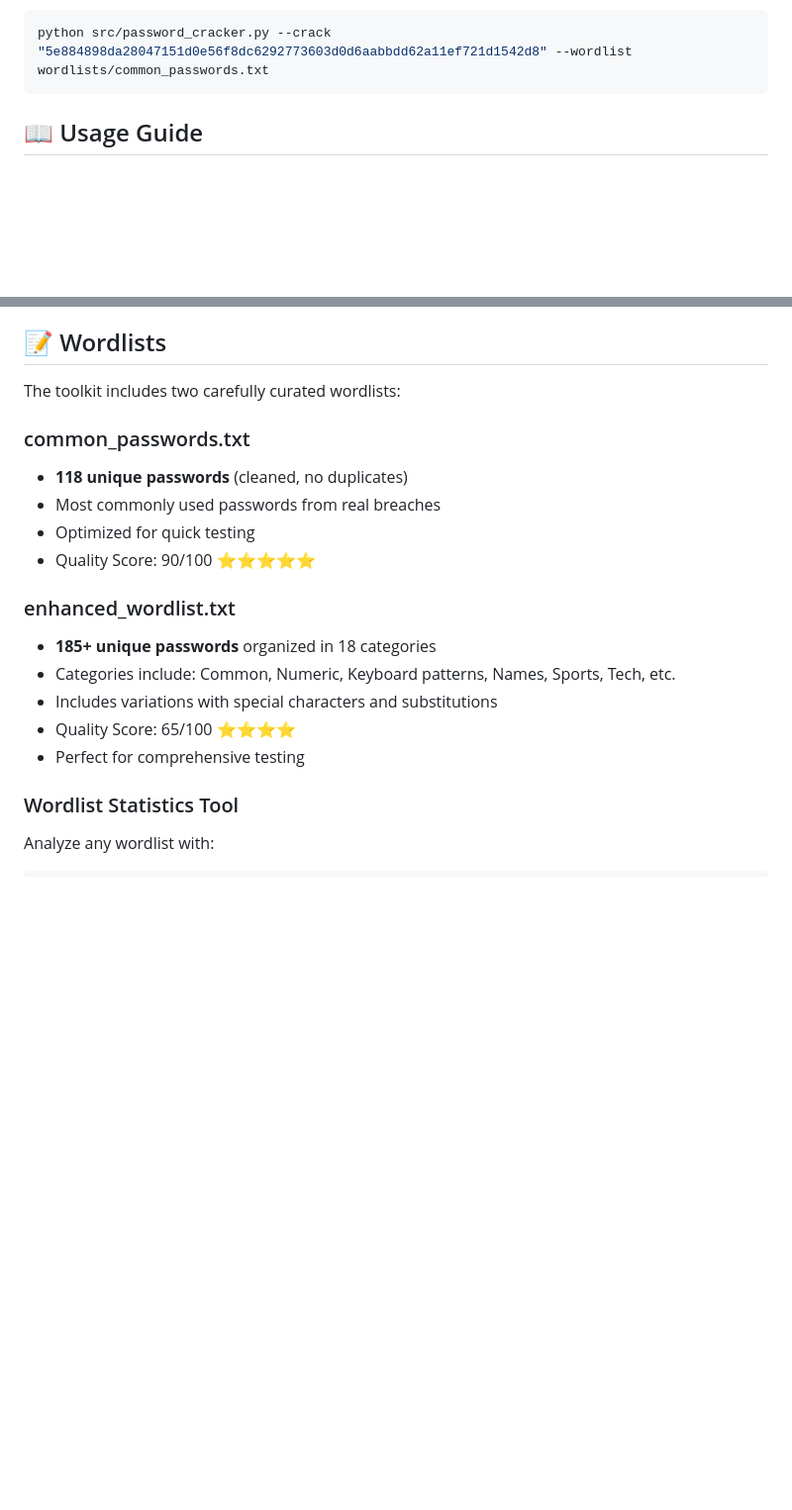
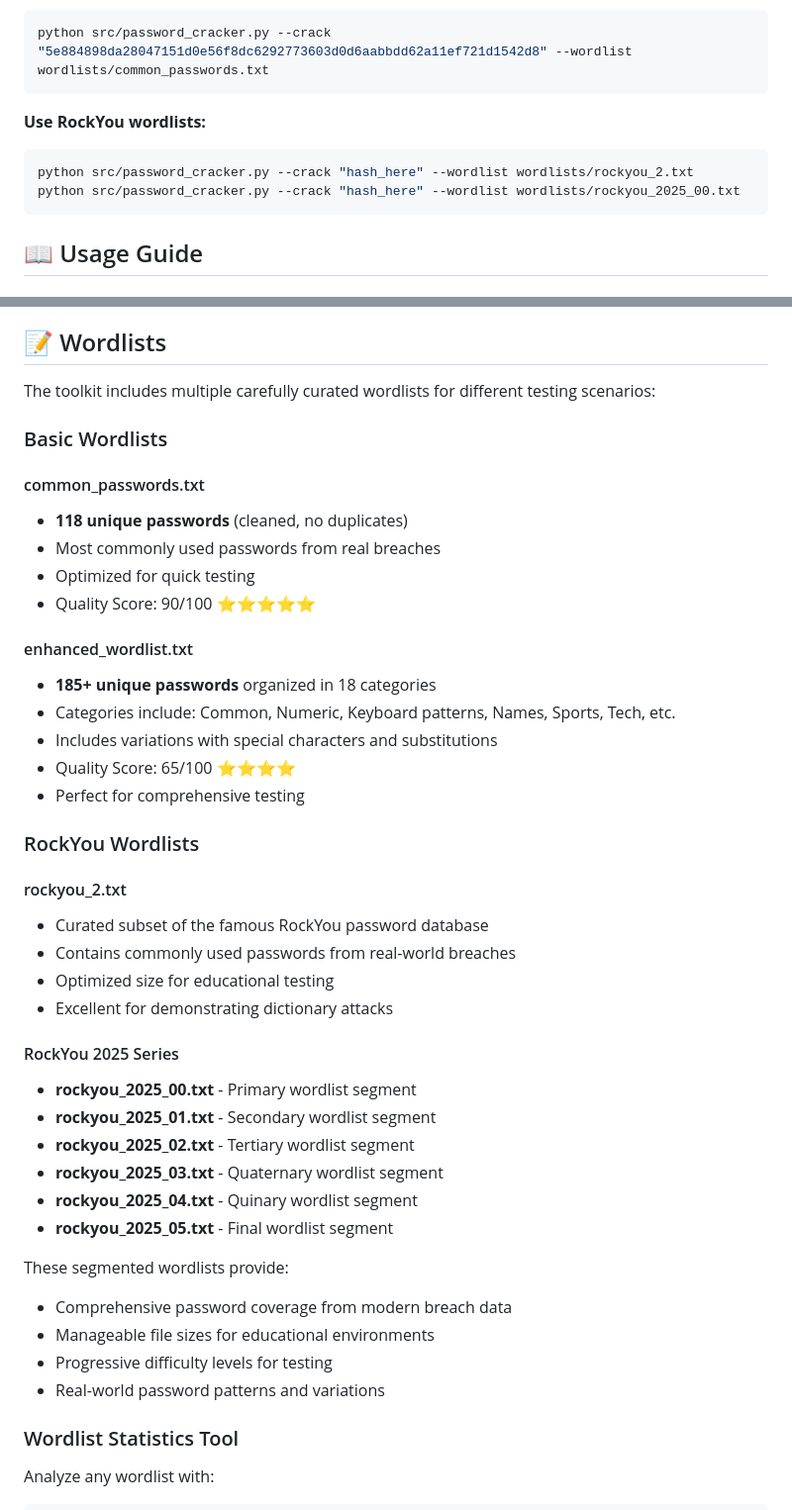
Before and after one commit to Aniket886/password_toolkit, a Markdown page: README.md, 2 parts joined by grey strips. Shown at 99% size. Drawn GitHub-style; blank space fills up the shorter version.

Commit message:
Update README.md: Add comprehensive wordlist documentation including rockyou_2.txt and rockyou_2025_*.txt series

````diff
--- a/README.md
+++ b/README.md
@@ -100,6 +100,12 @@ python src/password_cracker.py --analyze "MyPassword123"
 **Crack a hash (with wordlist):**
 ```bash
 python src/password_cracker.py --crack "5e884898da28047151d0e56f8dc6292773603d0d6aabbdd62a11ef721d1542d8" --wordlist wordlists/common_passwords.txt
+```
+
+**Use RockYou wordlists:**
+```bash
+python src/password_cracker.py --crack "hash_here" --wordlist wordlists/rockyou_2.txt
+python src/password_cracker.py --crack "hash_here" --wordlist wordlists/rockyou_2025_00.txt
 ```
 
 ## 📖 Usage Guide
@@ -218,20 +224,44 @@ report = analyzer.generate_report("MyPassword123")
 
 ## 📝 Wordlists
 
-The toolkit includes two carefully curated wordlists:
+The toolkit includes multiple carefully curated wordlists for different testing scenarios:
 
-### common_passwords.txt
+### Basic Wordlists
+
+#### common_passwords.txt
 - **118 unique passwords** (cleaned, no duplicates)
 - Most commonly used passwords from real breaches
 - Optimized for quick testing
 - Quality Score: 90/100 ⭐⭐⭐⭐⭐
 
-### enhanced_wordlist.txt
+#### enhanced_wordlist.txt
 - **185+ unique passwords** organized in 18 categories
 - Categories include: Common, Numeric, Keyboard patterns, Names, Sports, Tech, etc.
 - Includes variations with special characters and substitutions
 - Quality Score: 65/100 ⭐⭐⭐⭐
 - Perfect for comprehensive testing
+
+### RockYou Wordlists
+
+#### rockyou_2.txt
+- Curated subset of the famous RockYou password database
+- Contains commonly used passwords from real-world breaches
+- Optimized size for educational testing
+- Excellent for demonstrating dictionary attacks
+
+#### RockYou 2025 Series
+- **rockyou_2025_00.txt** - Primary wordlist segment
+- **rockyou_2025_01.txt** - Secondary wordlist segment
+- **rockyou_2025_02.txt** - Tertiary wordlist segment
+- **rockyou_2025_03.txt** - Quaternary wordlist segment
+- **rockyou_2025_04.txt** - Quinary wordlist segment
+- **rockyou_2025_05.txt** - Final wordlist segment
+
+These segmented wordlists provide:
+- Comprehensive password coverage from modern breach data
+- Manageable file sizes for educational environments
+- Progressive difficulty levels for testing
+- Real-world password patterns and variations
 
 ### Wordlist Statistics Tool
 Analyze any wordlist with:
````
